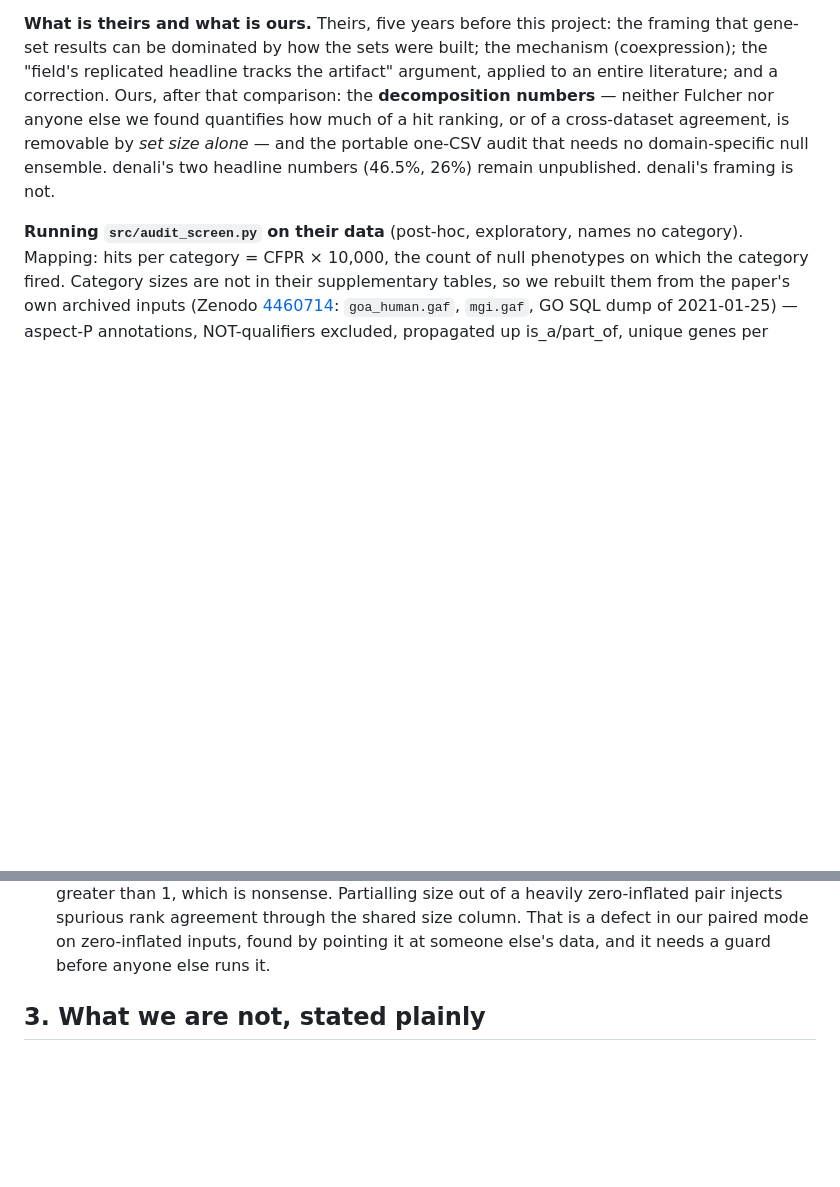
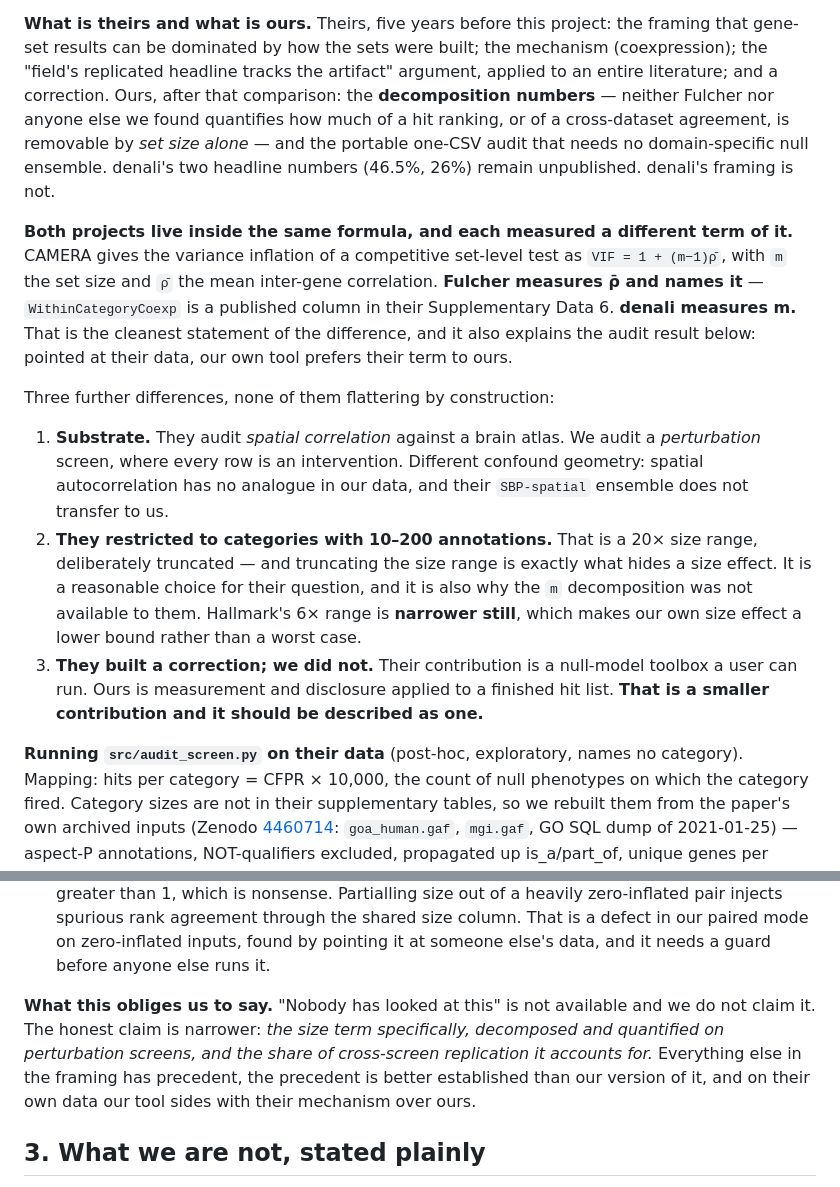
Before and after one commit to alejandro-publius/denali, a Markdown page: docs/LANDSCAPE.md, 2 parts joined by grey strips. Rendered like a GitHub page; blank space fills up the shorter version.

Commit message:
Fold fulcher-landscape into fulcher-prior-art: one citation, one voice
Two sessions wrote the same prior-art section. Merging both would have cited
Fulcher et al. 2021 twice in two voices, so this keeps prior-art's section as
the base -- it carries original empirical work, having run src/audit_screen.py
on their data -- and grafts in the three things landscape said better:

  - The VIF decomposition, which is the single clearest statement of the
    difference: both projects live inside VIF = 1 + (m-1)rho_bar, Fulcher
    measures rho_bar and names it, denali measures m. It also predicts the
    audit result already in this section -- pointed at their data, our tool
    prefers their term to ours, R2 0.62 with --corr against 0.08-0.22 on size
    alone.
  - Their 10-200 annotation filter is a 20x size range, deliberately truncated,
    and truncating the size range is exactly what hides a size effect. That is
    why the m decomposition was not available to them. Hallmark's 6x range is
    narrower still, so our own size effect is a lower bound, not a worst case.
  - "They built a correction; we did not. That is a smaller contribution and it
    should be described as one."

Plus landscape's closing paragraph on what claim remains available, extended
with the finding prior-art contributed: on their own data our tool sides with
their mechanism over ours.

fulcher-landscape is deleted rather than merged. Nothing in it is lost.

```diff
--- a/docs/LANDSCAPE.md
+++ b/docs/LANDSCAPE.md
@@ -125,6 +125,31 @@ cross-dataset agreement, is removable by *set size alone* — and the portable
 one-CSV audit that needs no domain-specific null ensemble. denali's two
 headline numbers (46.5%, 26%) remain unpublished. denali's framing is not.
 
+**Both projects live inside the same formula, and each measured a different
+term of it.** CAMERA gives the variance inflation of a competitive set-level
+test as `VIF = 1 + (m−1)ρ̄`, with `m` the set size and `ρ̄` the mean inter-gene
+correlation. **Fulcher measures ρ̄ and names it** — `WithinCategoryCoexp` is a
+published column in their Supplementary Data 6. **denali measures m.** That is
+the cleanest statement of the difference, and it also explains the audit result
+below: pointed at their data, our own tool prefers their term to ours.
+
+Three further differences, none of them flattering by construction:
+
+1. **Substrate.** They audit *spatial correlation* against a brain atlas. We
+   audit a *perturbation* screen, where every row is an intervention. Different
+   confound geometry: spatial autocorrelation has no analogue in our data, and
+   their `SBP-spatial` ensemble does not transfer to us.
+2. **They restricted to categories with 10–200 annotations.** That is a 20×
+   size range, deliberately truncated — and truncating the size range is exactly
+   what hides a size effect. It is a reasonable choice for their question, and it
+   is also why the `m` decomposition was not available to them. Hallmark's 6×
+   range is **narrower still**, which makes our own size effect a lower bound
+   rather than a worst case.
+3. **They built a correction; we did not.** Their contribution is a null-model
+   toolbox a user can run. Ours is measurement and disclosure applied to a
+   finished hit list. **That is a smaller contribution and it should be described
+   as one.**
+
 **Running `src/audit_screen.py` on their data** (post-hoc, exploratory, names
 no category). Mapping: hits per category = CFPR × 10,000, the count of null
 phenotypes on which the category fired. Category sizes are not in their
@@ -160,6 +185,13 @@ rather than discovered later.
   the shared size column. That is a defect in our paired mode on zero-inflated
   inputs, found by pointing it at someone else's data, and it needs a guard
   before anyone else runs it.
+
+**What this obliges us to say.** "Nobody has looked at this" is not available
+and we do not claim it. The honest claim is narrower: *the size term
+specifically, decomposed and quantified on perturbation screens, and the share
+of cross-screen replication it accounts for.* Everything else in the framing has
+precedent, the precedent is better established than our version of it, and on
+their own data our tool sides with their mechanism over ours.
 
 ## 3. What we are not, stated plainly
 
```
